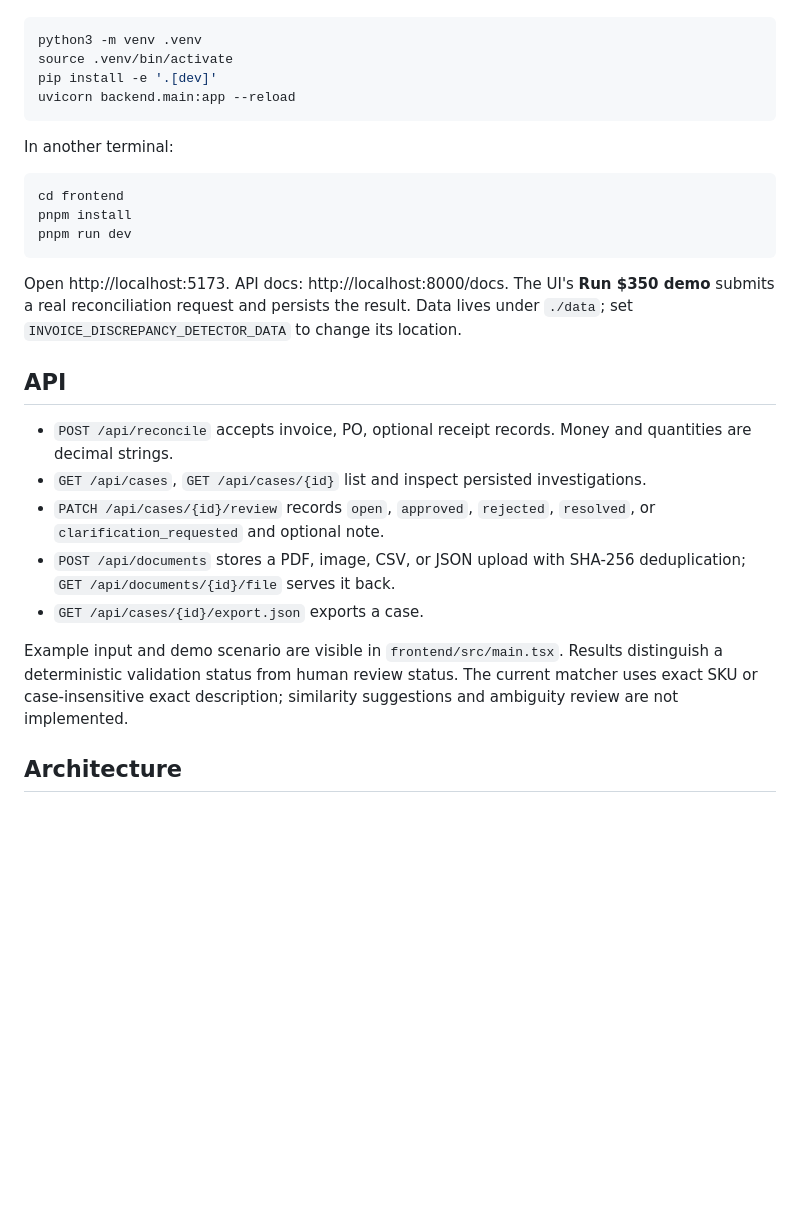
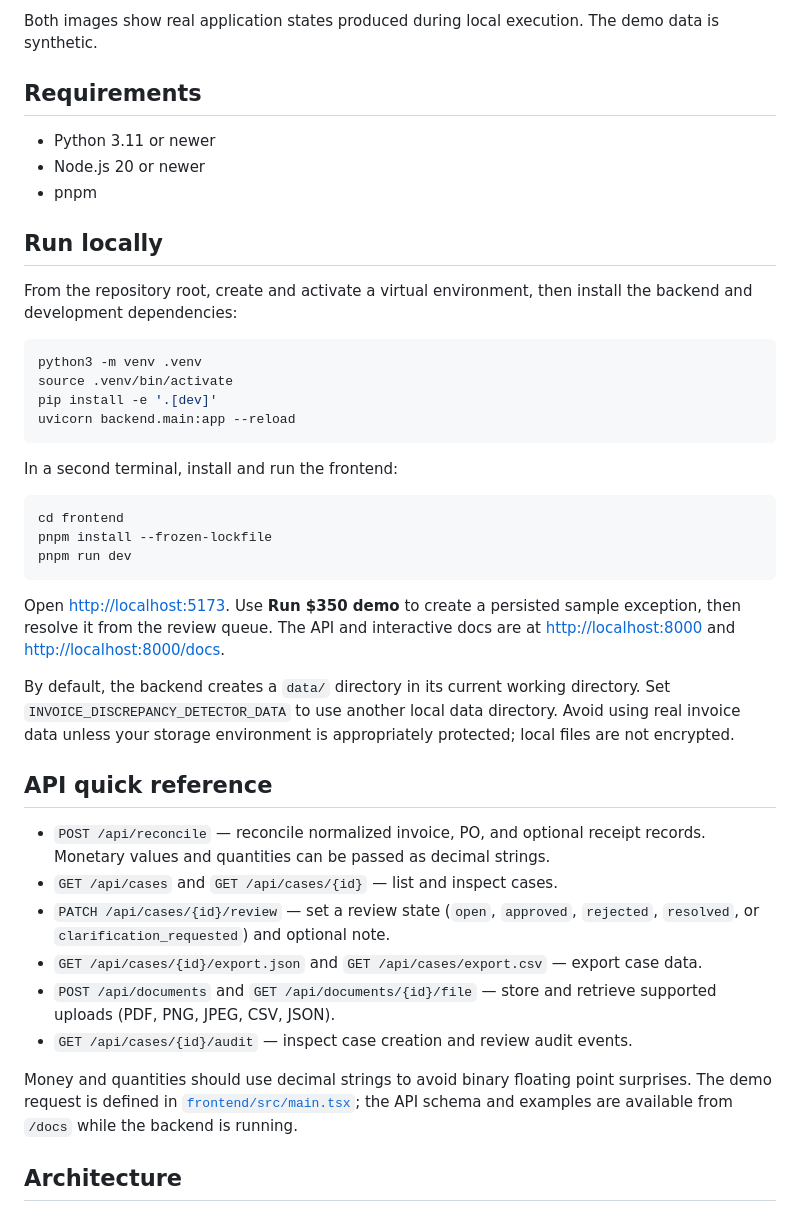
Before and after one commit to ranajahanzaib/invoice-discrepancy-detector, a Markdown page: README.md, the part around one of its changes. Drawn GitHub-style; blank space fills up the shorter version.

````diff
--- a/README.md
+++ b/README.md
@@ -10,3 +25,14 @@ Requires Python 3.11+ and Node.js 20+. From the repository root:
+Both images show real application states produced during local execution. The demo data is synthetic.
+
+## Requirements
+
+- Python 3.11 or newer
+- Node.js 20 or newer
+- pnpm
+
+## Run locally
+
+From the repository root, create and activate a virtual environment, then install the backend and development dependencies:
 
 ```bash
 python3 -m venv .venv
@@ -15,25 +41,28 @@ pip install -e '.[dev]'
 uvicorn backend.main:app --reload
 ```
 
-In another terminal:
+In a second terminal, install and run the frontend:
 
 ```bash
 cd frontend
-pnpm install
+pnpm install --frozen-lockfile
 pnpm run dev
 ```
 
-Open http://localhost:5173. API docs: http://localhost:8000/docs. The UI's **Run $350 demo** submits a real reconciliation request and persists the result. Data lives under `./data`; set `INVOICE_DISCREPANCY_DETECTOR_DATA` to change its location.
+Open <http://localhost:5173>. Use **Run $350 demo** to create a persisted sample exception, then resolve it from the review queue. The API and interactive docs are at <http://localhost:8000> and <http://localhost:8000/docs>.
 
-## API
+By default, the backend creates a `data/` directory in its current working directory. Set `INVOICE_DISCREPANCY_DETECTOR_DATA` to use another local data directory. Avoid using real invoice data unless your storage environment is appropriately protected; local files are not encrypted.
 
-- `POST /api/reconcile` accepts invoice, PO, optional receipt records. Money and quantities are decimal strings.
-- `GET /api/cases`, `GET /api/cases/{id}` list and inspect persisted investigations.
-- `PATCH /api/cases/{id}/review` records `open`, `approved`, `rejected`, `resolved`, or `clarification_requested` and optional note.
-- `POST /api/documents` stores a PDF, image, CSV, or JSON upload with SHA-256 deduplication; `GET /api/documents/{id}/file` serves it back.
-- `GET /api/cases/{id}/export.json` exports a case.
+## API quick reference
 
-Example input and demo scenario are visible in `frontend/src/main.tsx`. Results distinguish a deterministic validation status from human review status. The current matcher uses exact SKU or case-insensitive exact description; similarity suggestions and ambiguity review are not implemented.
+- `POST /api/reconcile` — reconcile normalized invoice, PO, and optional receipt records. Monetary values and quantities can be passed as decimal strings.
+- `GET /api/cases` and `GET /api/cases/{id}` — list and inspect cases.
+- `PATCH /api/cases/{id}/review` — set a review state (`open`, `approved`, `rejected`, `resolved`, or `clarification_requested`) and optional note.
+- `GET /api/cases/{id}/export.json` and `GET /api/cases/export.csv` — export case data.
+- `POST /api/documents` and `GET /api/documents/{id}/file` — store and retrieve supported uploads (PDF, PNG, JPEG, CSV, JSON).
+- `GET /api/cases/{id}/audit` — inspect case creation and review audit events.
+
+Money and quantities should use decimal strings to avoid binary floating point surprises. The demo request is defined in [`frontend/src/main.tsx`](frontend/src/main.tsx); the API schema and examples are available from `/docs` while the backend is running.
 
 ## Architecture
 
````
Also changed, not shown: other parts of README.md (+35 -10 lines), docs/screenshots/overview.png (added), docs/screenshots/review-queue.png (added).
